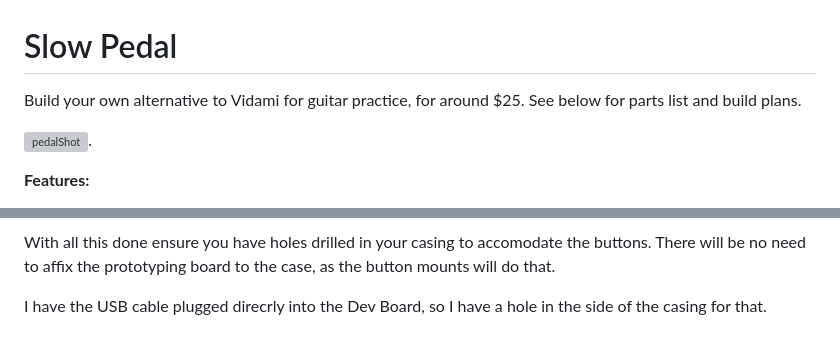
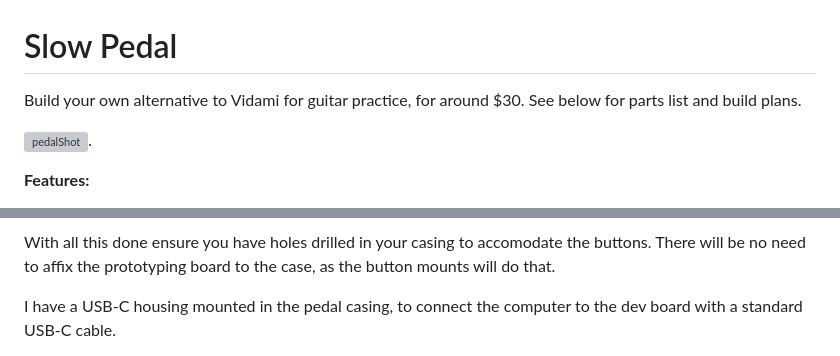
Before and after one commit to adfit11/slowpedal, a Markdown page: README.md, 2 parts joined by grey strips. Rendered like a GitHub page; grey boxes are pictures that could not be loaded.

```diff
--- a/README.md
+++ b/README.md
@@ -1,5 +1,5 @@
 # Slow Pedal
-Build your own alternative to Vidami for guitar practice, for around $25. See below for parts list and build plans.
+Build your own alternative to Vidami for guitar practice, for around $30. See below for parts list and build plans.
 
 <img width="600" alt="pedalShot" src="https://github.com/user-attachments/assets/905d09ac-739b-4970-bcf2-d438a7cbeae1" />.
 
@@ -65,5 +66,5 @@ Ugly side! (all to ground):
 
 With all this done ensure you have holes drilled in your casing to accomodate the buttons. There will be no need to affix the prototyping board to the case, as the button mounts will do that.
 
-I have the USB cable plugged direcrly into the Dev Board, so I have a hole in the side of the casing for that.
+I have a USB-C housing mounted in the pedal casing, to connect the computer to the dev board with a standard USB-C cable.
 
```
Also changed, not shown: other parts of README.md (+3 -1 lines).
